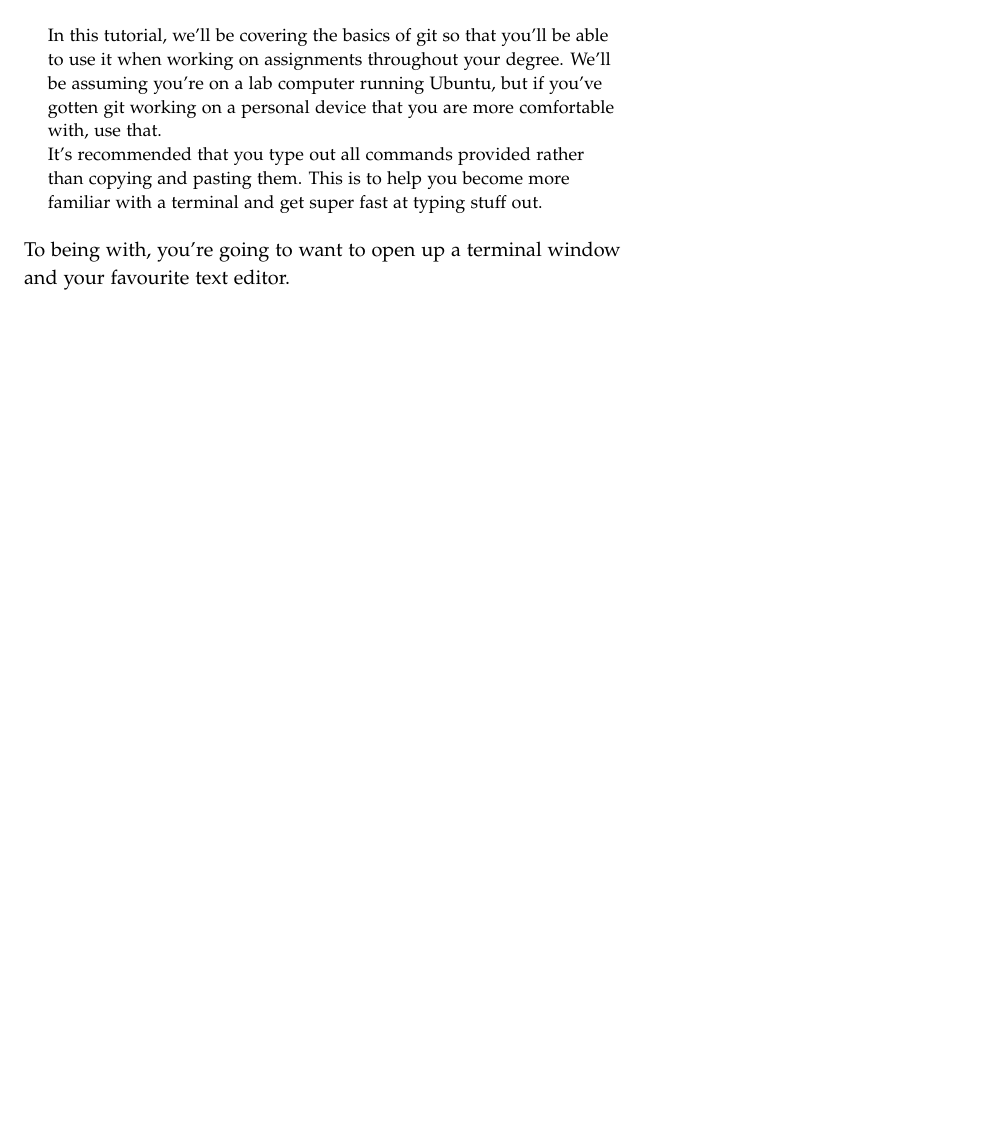
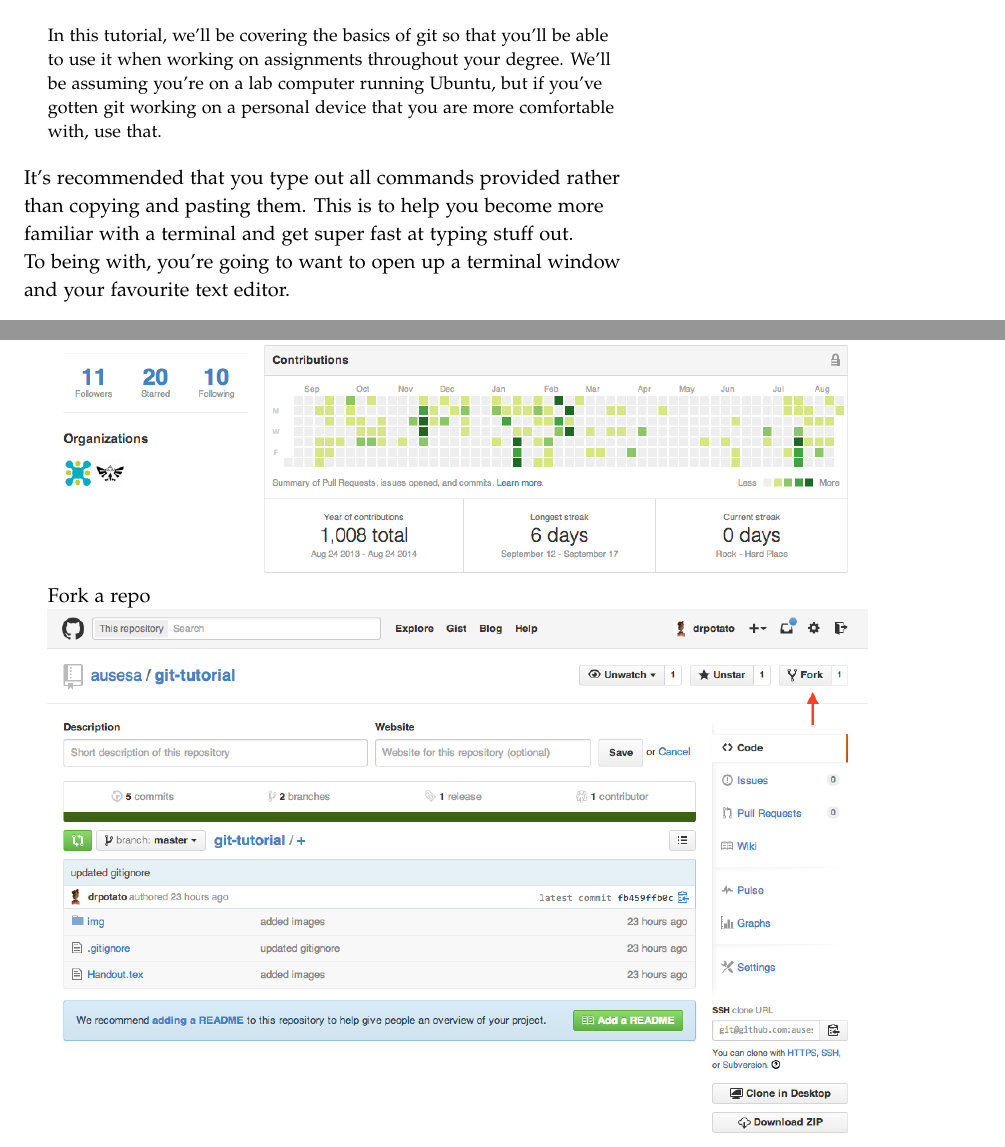
Before and after one commit to sesauoa/git-tutorial, a LaTeX document (Handout.tex): part of page 1 of 6 before the commit and two parts of pages 1 and 5 of 6 after it, the two joined at a grey line, cut so that both start at the same text, the shorter picture padded with empty space. Compiled offline with pdfLaTeX.

Commit message:
final changes for this year

```diff
--- a/Handout.tex
+++ b/Handout.tex
@@ -39,10 +39,11 @@
 assuming you're on a lab computer running Ubuntu, but if you've gotten git
 working on a personal device that you are more comfortable with, use that.
 
+\end{abstract}
+
 \noindent It's recommended that you type out all commands provided rather than copying
 and pasting them. This is to help you become more familiar with a terminal and
 get super fast at typing stuff out.
-\end{abstract}
 
 \noindent To being with, you're going to want to open up a terminal window and your
 favourite text editor.
@@ -259,6 +260,10 @@
 
 \includegraphics[scale=0.4]{img/github-create-repo.png}
 
+Fork a repo
+
+\includegraphics[scale=0.4]{img/github-fork.png}
+
 \pagebreak
 Start a pull request.
 
```
Also changed, not shown: img/github-create-repo.png, img/github-finish-pull-request.png, img/github-fork.png (added), img/github-home.png (deleted).
